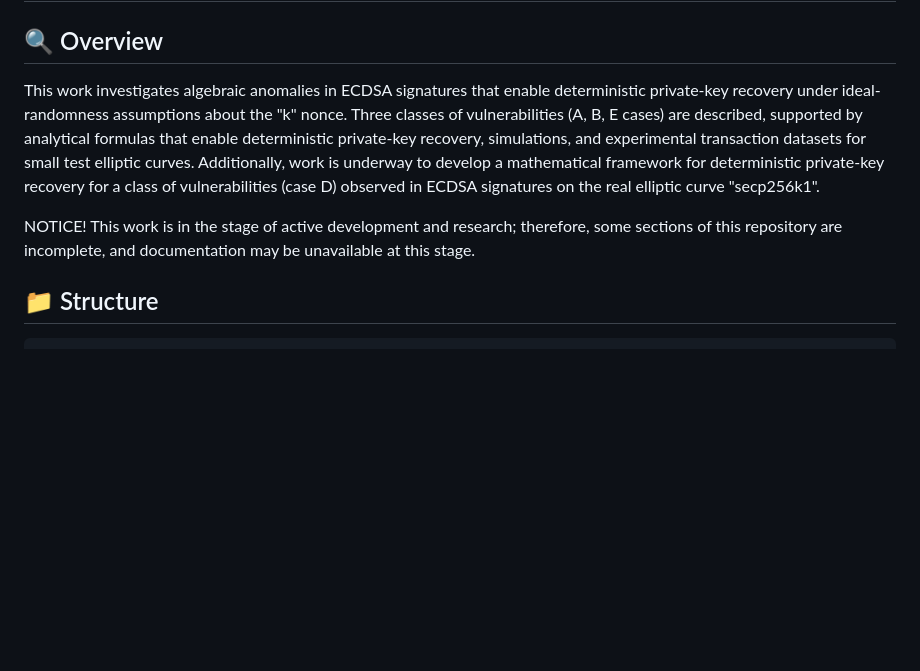
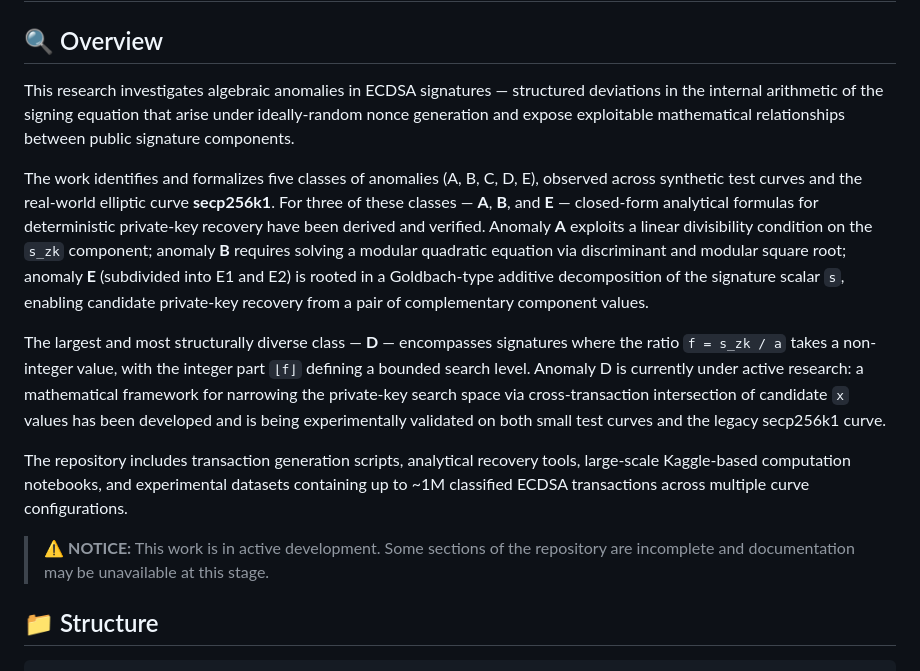
Before and after one commit to apolish/ECDSA-Research, a Markdown page: README.md, the part around the change. Drawn GitHub-style; blank space fills up the shorter version.

Commit message:
CSL-34 Reactivate ECDSA-Research project

```diff
--- a/README.md
+++ b/README.md
@@ -2,10 +2,15 @@
 
 ## 🔍 Overview
 
-This work investigates algebraic anomalies in ECDSA signatures that enable deterministic private-key recovery under ideal-randomness assumptions about the "k" nonce. Three classes of vulnerabilities (A, B, E cases) are described, supported by analytical formulas that enable deterministic private-key recovery, simulations, and experimental transaction datasets for small test elliptic curves. Additionally, work is underway to develop a mathematical framework for deterministic private-key recovery for a class of vulnerabilities (case D) observed in ECDSA signatures on the real elliptic curve "secp256k1".
+This research investigates algebraic anomalies in ECDSA signatures — structured deviations in the internal arithmetic of the signing equation that arise under ideally-random nonce generation and expose exploitable mathematical relationships between public signature components.
 
-NOTICE!
-This work is in the stage of active development and research; therefore, some sections of this repository are incomplete, and documentation may be unavailable at this stage.
+The work identifies and formalizes five classes of anomalies (A, B, C, D, E), observed across synthetic test curves and the real-world elliptic curve **secp256k1**. For three of these classes — **A**, **B**, and **E** — closed-form analytical formulas for deterministic private-key recovery have been derived and verified. Anomaly **A** exploits a linear divisibility condition on the `s_zk` component; anomaly **B** requires solving a modular quadratic equation via discriminant and modular square root; anomaly **E** (subdivided into E1 and E2) is rooted in a Goldbach-type additive decomposition of the signature scalar `s`, enabling candidate private-key recovery from a pair of complementary component values.
+
+The largest and most structurally diverse class — **D** — encompasses signatures where the ratio `f = s_zk / a` takes a non-integer value, with the integer part `⌊f⌋` defining a bounded search level. Anomaly D is currently under active research: a mathematical framework for narrowing the private-key search space via cross-transaction intersection of candidate `x` values has been developed and is being experimentally validated on both small test curves and the legacy secp256k1 curve.
+
+The repository includes transaction generation scripts, analytical recovery tools, large-scale Kaggle-based computation notebooks, and experimental datasets containing up to ~1M classified ECDSA transactions across multiple curve configurations.
+
+> ⚠️ **NOTICE:** This work is in active development. Some sections of the repository are incomplete and documentation may be unavailable at this stage.
 
 ## 📁 Structure
 
```
